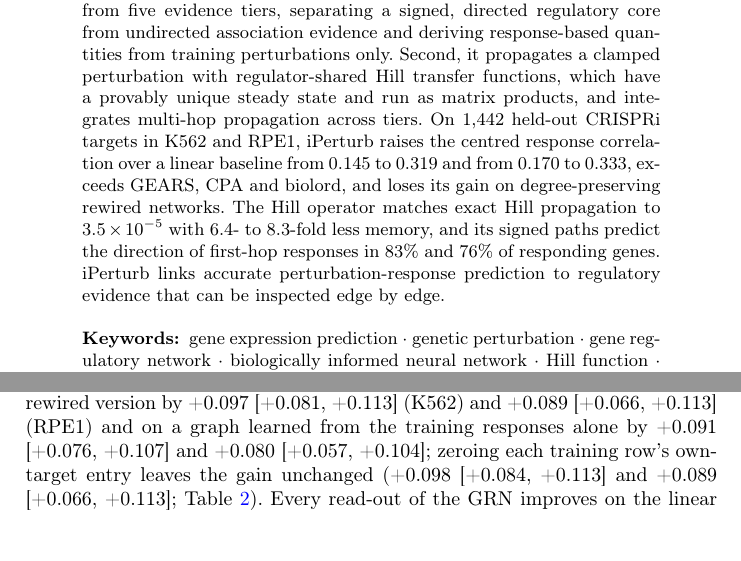
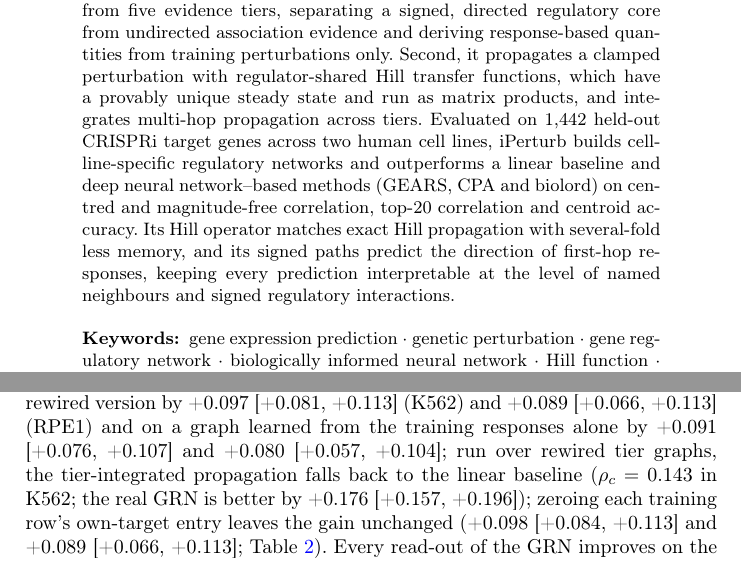
Before and after one commit to kagtgi/iPerturb, a LaTeX paper (ipt/paper/main.tex, which reads ipt/paper/numbers2.tex, ipt/paper/sections/abstract.tex, ipt/paper/sections/results.tex): two parts of pages 1 and 12 of 30, joined at a grey line, cut so that both start at the same text, the shorter picture padded with empty space. Compiled offline with pdfLaTeX.

Commit message:
Abstract results in CIBB style; K562 rewired control for tier-integrated propagation
Co-Authored-By: Claude Opus 5.5 <noreply@anthropic.com>

```diff
--- a/ipt/paper/numbers2.tex
+++ b/ipt/paper/numbers2.tex
@@ -68,6 +68,8 @@
 \expandafter\def\csname data@g12d_rpe1_rwr_one\endcsname{+0.015 [+0.007, +0.024]}
 \expandafter\def\csname data@g12d_rpe1_signor_l1\endcsname{+0.013 [-0.002, +0.030]}
 \expandafter\def\csname data@g12d_rpe1_trunc_one\endcsname{+0.020 [+0.008, +0.031]}
+\expandafter\def\csname data@g12rw_d_k562\endcsname{+0.176 [+0.157, +0.196]}
+\expandafter\def\csname data@g12rw_k562\endcsname{0.143}
 \expandafter\def\csname data@g12w_k562_B2\endcsname{0.00}
 \expandafter\def\csname data@g12w_k562_L1\endcsname{0.00}
 \expandafter\def\csname data@g12w_k562_L3\endcsname{0.44}
--- a/ipt/paper/sections/abstract.tex
+++ b/ipt/paper/sections/abstract.tex
@@ -3,6 +3,5 @@ Existing predictors rely on statistical associations or unconstrained graph lear
 We propose iPerturb, a biologically informed and explainable framework that couples context-specific gene regulatory network (GRN) construction with learnable nonlinear perturbation propagation.
 First, iPerturb assembles a GRN per cell line from five evidence tiers, separating a signed, directed regulatory core from undirected association evidence and deriving response-based quantities from training perturbations only.
 Second, it propagates a clamped perturbation with regulator-shared Hill transfer functions, which have a provably unique steady state and run as matrix products, and integrates multi-hop propagation across tiers.
-On \datanum{n_uniq_total} held-out CRISPRi targets in K562 and RPE1, iPerturb raises the centred response correlation over a linear baseline from \datanum{k562_b2_rc} to \datanum{g12_k562_prop_integrated__nnls} and from \datanum{rpe1_b2_rc} to \datanum{g12_rpe1_prop_integrated__nnls}, exceeds GEARS, CPA and biolord, and loses its gain on degree-preserving rewired networks.
-The Hill operator matches exact Hill propagation to \datanum{eq_cheb16_spmm_dx} with \datanum{memratio_lo}- to \datanum{memratio_hi}-fold less memory, and its signed paths predict the direction of first-hop responses in \datanum{mech_k562_real_h1_pct}\% and \datanum{mech_rpe1_real_h1_pct}\% of responding genes.
-iPerturb links accurate perturbation-response prediction to regulatory evidence that can be inspected edge by edge.
+Evaluated on \datanum{n_uniq_total} held-out CRISPRi target genes across two human cell lines, iPerturb builds cell-line-specific regulatory networks and outperforms a linear baseline and deep neural network--based methods (GEARS, CPA and biolord) on centred and magnitude-free correlation, top-20 correlation and centroid accuracy.
+Its Hill operator matches exact Hill propagation with several-fold less memory, and its signed paths predict the direction of first-hop responses, keeping every prediction interpretable at the level of named neighbours and signed regulatory interactions.
--- a/ipt/paper/sections/results.tex
+++ b/ipt/paper/sections/results.tex
@@ -33,7 +33,7 @@ iPerturb exceeds GEARS~\cite{roohani2024predicting} trained on the same folds ($
 Released checkpoints of scGPT and STATE, whose pretraining overlaps with these screens, are listed for reference ($^\dagger$ in Table~\ref{tab:main}).
 
 The gain comes from the GRN, not from the capacity of the read-out.
-With the same read-out and tuning grid, the GRN improves on its degree-preserving rewired version by \datanum{k562_d_ip_rew_rc} (K562) and \datanum{rpe1_d_ip_rew_rc} (RPE1) and on a graph learned from the training responses alone by \datanum{k562_d_ip_knn_rc} and \datanum{rpe1_d_ip_knn_rc}\datanumif{g12rw_d_k562}{, and the integrated propagation improves on the same pipeline run over rewired tier graphs by \datanum{g12rw_d_k562} and \datanum{g12rw_d_rpe1}}; zeroing each training row's own-target entry leaves the gain unchanged (\datanum{k562_d_ip_noself_rc} and \datanum{rpe1_d_ip_noself_rc}; Table~\ref{tab:paired}).
+With the same read-out and tuning grid, the GRN improves on its degree-preserving rewired version by \datanum{k562_d_ip_rew_rc} (K562) and \datanum{rpe1_d_ip_rew_rc} (RPE1) and on a graph learned from the training responses alone by \datanum{k562_d_ip_knn_rc} and \datanum{rpe1_d_ip_knn_rc}\datanumif{g12rw_d_k562}{; run over rewired tier graphs, the tier-integrated propagation falls back to the linear baseline ($\rho_c=$ \datanum{g12rw_k562} in K562; the real GRN is better by \datanum{g12rw_d_k562})}; zeroing each training row's own-target entry leaves the gain unchanged (\datanum{k562_d_ip_noself_rc} and \datanum{rpe1_d_ip_noself_rc}; Table~\ref{tab:paired}).
 Every read-out of the GRN improves on the linear baseline, from one-step smoothing of gene embeddings (\datanum{k562_d_ip_b2_rc} and \datanum{rpe1_d_ip_b2_rc}) to a graph convolutional network and the neighbour mean, and reading the graph over multiple hops adds a further \datanum{g12d_k562_rwr_one} (K562) and \datanum{g12d_rpe1_rwr_one} (RPE1) over one hop (Section~\ref{sec:ablation_tiers}).
 
 \begin{table}[!t]
```
Also changed, not shown: ipt/paper/sections/intro.tex (+1 -1 lines), ipt/paper/main_rev.pdf.
